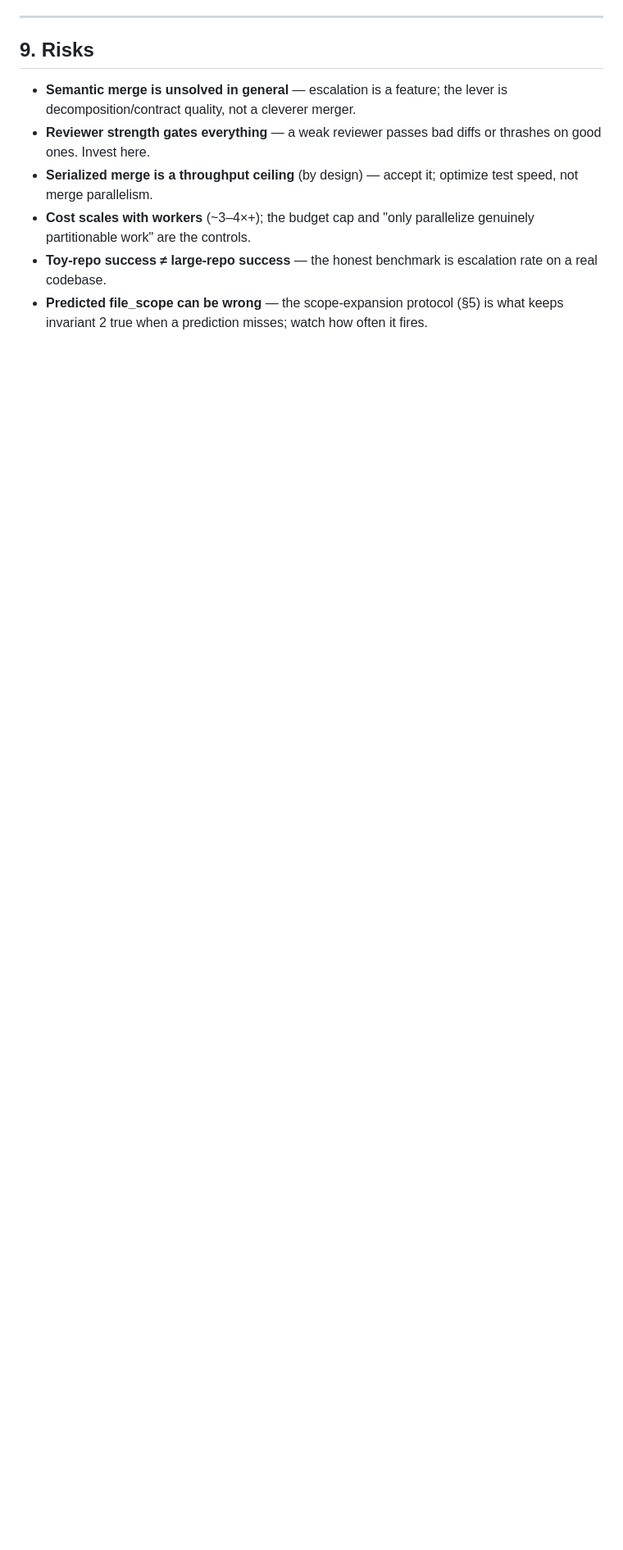
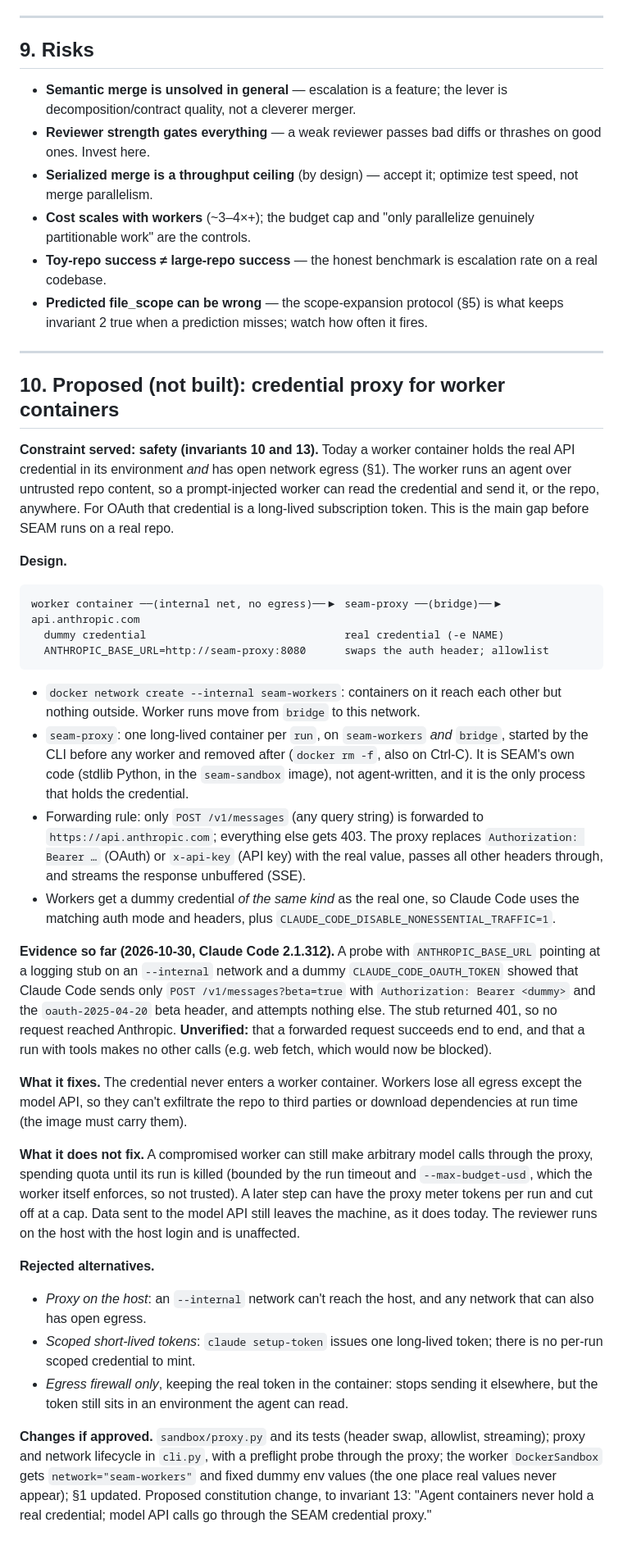
Before and after one commit to sc0Vu/SEAM, a Markdown page: doc/architecture.md, the part around the change. Shown at 82% size. GitHub-like rendering; blank space fills up the shorter version.

Commit message:
docs: propose credential proxy for worker containers
Co-Authored-By: Claude Opus 5.5 <noreply@anthropic.com>

````diff
--- a/doc/architecture.md
+++ b/doc/architecture.md
@@ -356,3 +356,67 @@ same file_scopes and could never be claimed).
   on a real codebase.
 - **Predicted file_scope can be wrong** — the scope-expansion protocol (§5) is what
   keeps invariant 2 true when a prediction misses; watch how often it fires.
+
+---
+
+## 10. Proposed (not built): credential proxy for worker containers
+
+**Constraint served: safety (invariants 10 and 13).** Today a worker container holds
+the real API credential in its environment *and* has open network egress (§1). The
+worker runs an agent over untrusted repo content, so a prompt-injected worker can read
+the credential and send it, or the repo, anywhere. For OAuth that credential is a
+long-lived subscription token. This is the main gap before SEAM runs on a real repo.
+
+**Design.**
+```
+worker container ──(internal net, no egress)──▶ seam-proxy ──(bridge)──▶ api.anthropic.com
+  dummy credential                               real credential (-e NAME)
+  ANTHROPIC_BASE_URL=http://seam-proxy:8080      swaps the auth header; allowlist
+```
+- `docker network create --internal seam-workers`: containers on it reach each other
+  but nothing outside. Worker runs move from `bridge` to this network.
+- `seam-proxy`: one long-lived container per `run`, on `seam-workers` *and* `bridge`,
+  started by the CLI before any worker and removed after (`docker rm -f`, also on
+  Ctrl-C). It is SEAM's own code (stdlib Python, in the `seam-sandbox` image), not
+  agent-written, and it is the only process that holds the credential.
+- Forwarding rule: only `POST /v1/messages` (any query string) is forwarded to
+  `https://api.anthropic.com`; everything else gets 403. The proxy replaces
+  `Authorization: Bearer …` (OAuth) or `x-api-key` (API key) with the real value,
+  passes all other headers through, and streams the response unbuffered (SSE).
+- Workers get a dummy credential *of the same kind* as the real one, so Claude Code
+  uses the matching auth mode and headers, plus
+  `CLAUDE_CODE_DISABLE_NONESSENTIAL_TRAFFIC=1`.
+
+**Evidence so far (2026-10-30, Claude Code 2.1.312).** A probe with
+`ANTHROPIC_BASE_URL` pointing at a logging stub on an `--internal` network and a dummy
+`CLAUDE_CODE_OAUTH_TOKEN` showed that Claude Code sends only `POST /v1/messages?beta=true`
+with `Authorization: Bearer <dummy>` and the `oauth-2025-04-20` beta header, and
+attempts nothing else. The stub returned 401, so no request reached Anthropic.
+**Unverified:** that a forwarded request succeeds end to end, and that a run with
+tools makes no other calls (e.g. web fetch, which would now be blocked).
+
+**What it fixes.** The credential never enters a worker container. Workers lose all
+egress except the model API, so they can't exfiltrate the repo to third parties or
+download dependencies at run time (the image must carry them).
+
+**What it does not fix.** A compromised worker can still make arbitrary model calls
+through the proxy, spending quota until its run is killed (bounded by the run timeout
+and `--max-budget-usd`, which the worker itself enforces, so not trusted). A later
+step can have the proxy meter tokens per run and cut off at a cap. Data sent to the
+model API still leaves the machine, as it does today. The reviewer runs on the host
+with the host login and is unaffected.
+
+**Rejected alternatives.**
+- *Proxy on the host*: an `--internal` network can't reach the host, and any network
+  that can also has open egress.
+- *Scoped short-lived tokens*: `claude setup-token` issues one long-lived token;
+  there is no per-run scoped credential to mint.
+- *Egress firewall only*, keeping the real token in the container: stops sending it
+  elsewhere, but the token still sits in an environment the agent can read.
+
+**Changes if approved.** `sandbox/proxy.py` and its tests (header swap, allowlist,
+streaming); proxy and network lifecycle in `cli.py`, with a preflight probe through
+the proxy; the worker `DockerSandbox` gets `network="seam-workers"` and fixed dummy env
+values (the one place real values never appear); §1 updated. Proposed constitution
+change, to invariant 13: "Agent containers never hold a real credential; model API
+calls go through the SEAM credential proxy."
````
